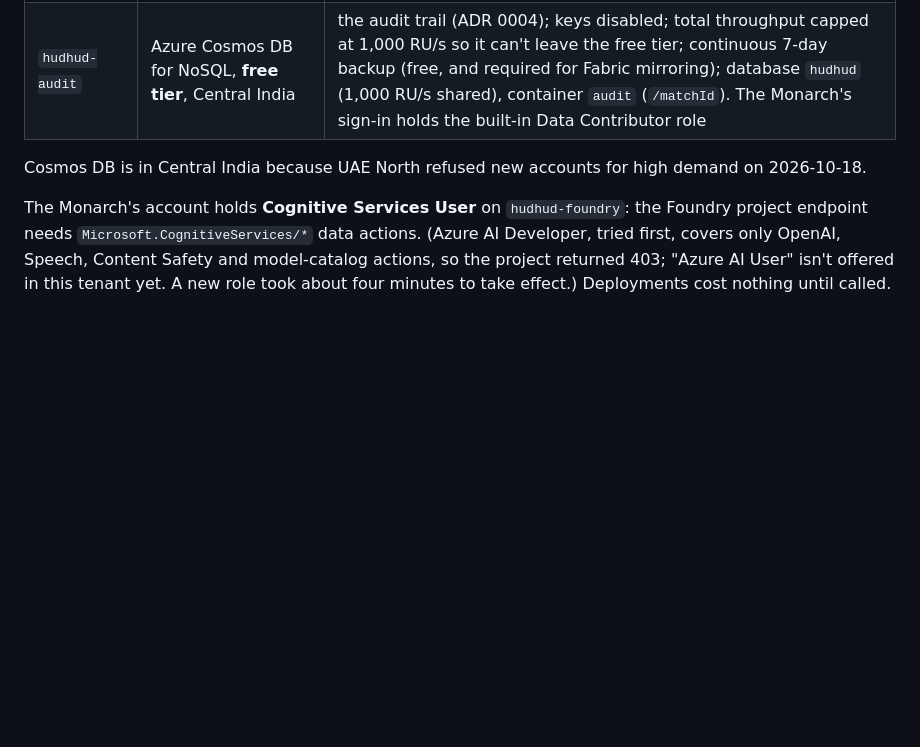
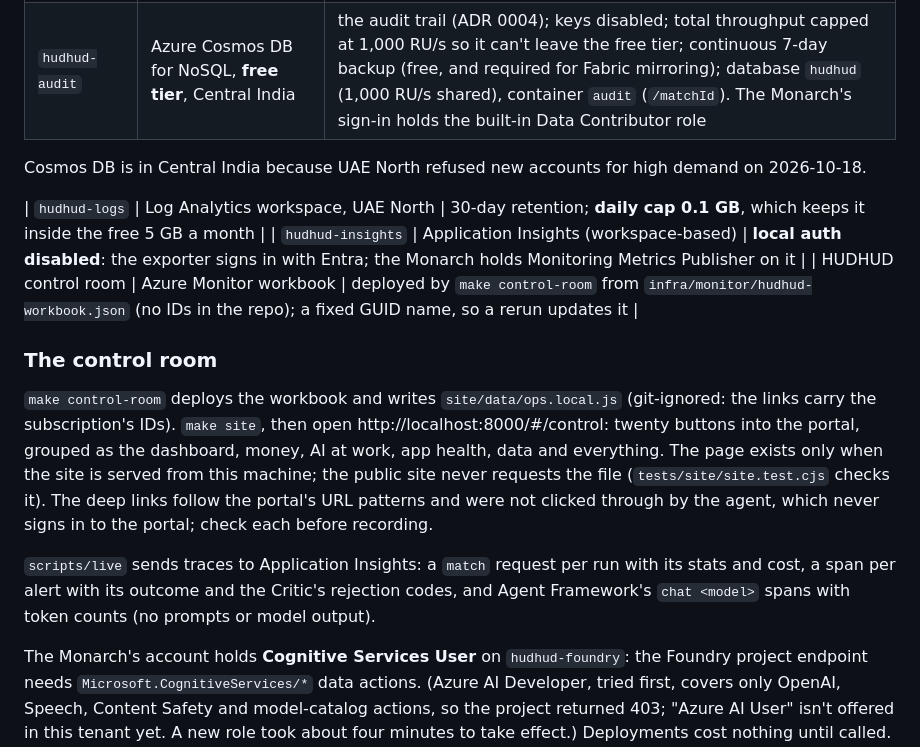
Before and after one commit to matx104/HUDHUD, a Markdown page: docs/azure.md, the part around the change. GitHub-like rendering; blank space fills up the shorter version.

Commit message:
docs: the monitoring resources and the control room
Co-Authored-By: Claude Opus 5.5 <noreply@anthropic.com>
Claude-Session: https://claude.ai/code/session_014r1XEP9YgwmGZXp4NEnBqM

```diff
--- a/docs/azure.md
+++ b/docs/azure.md
@@ -54,6 +54,23 @@ there. It's also the closest region to Karachi.
 | `hudhud-audit` | Azure Cosmos DB for NoSQL, **free tier**, Central India | the audit trail (ADR 0004); keys disabled; total throughput capped at 1,000 RU/s so it can't leave the free tier; continuous 7-day backup (free, and required for Fabric mirroring); database `hudhud` (1,000 RU/s shared), container `audit` (`/matchId`). The Monarch's sign-in holds the built-in Data Contributor role |
 
 Cosmos DB is in Central India because UAE North refused new accounts for high demand on 2026-10-18.
+
+| `hudhud-logs` | Log Analytics workspace, UAE North | 30-day retention; **daily cap 0.1 GB**, which keeps it inside the free 5 GB a month |
+| `hudhud-insights` | Application Insights (workspace-based) | **local auth disabled**: the exporter signs in with Entra; the Monarch holds Monitoring Metrics Publisher on it |
+| HUDHUD control room | Azure Monitor workbook | deployed by `make control-room` from `infra/monitor/hudhud-workbook.json` (no IDs in the repo); a fixed GUID name, so a rerun updates it |
+
+### The control room
+
+`make control-room` deploys the workbook and writes `site/data/ops.local.js` (git-ignored: the links
+carry the subscription's IDs). `make site`, then open http://localhost:8000/#/control: twenty buttons
+into the portal, grouped as the dashboard, money, AI at work, app health, data and everything. The
+page exists only when the site is served from this machine; the public site never requests the file
+(`tests/site/site.test.cjs` checks it). The deep links follow the portal's URL patterns and were not
+clicked through by the agent, which never signs in to the portal; check each before recording.
+
+`scripts/live` sends traces to Application Insights: a `match` request per run with its stats and
+cost, a span per alert with its outcome and the Critic's rejection codes, and Agent Framework's
+`chat <model>` spans with token counts (no prompts or model output).
 
 The Monarch's account holds **Cognitive Services User** on `hudhud-foundry`: the Foundry project
 endpoint needs `Microsoft.CognitiveServices/*` data actions. (Azure AI Developer, tried first, covers
```
Also changed, not shown: plan.md (+1 -0 lines).
